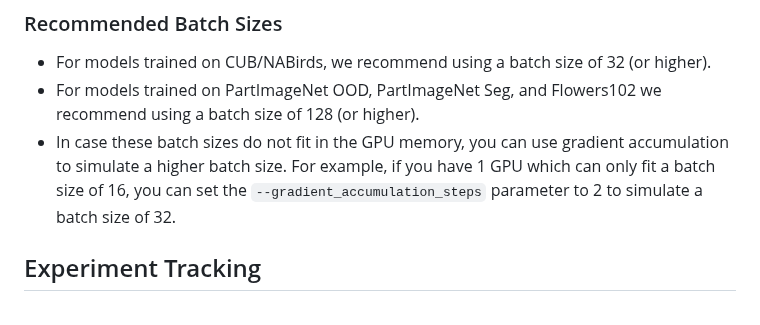
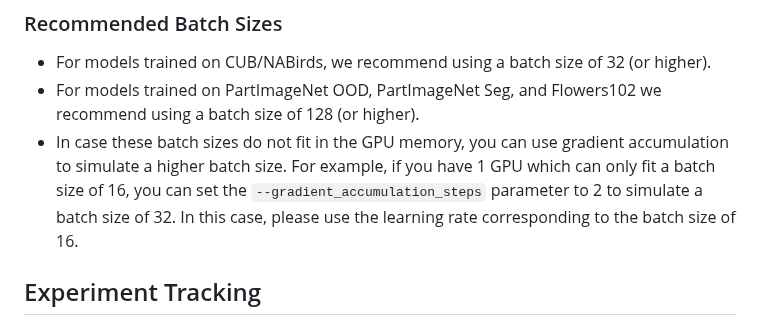
Before and after one commit to ananthu-aniraj/pdiscoformer, a Markdown page: training_instructions.md, the part around the change. GitHub-like rendering.

Commit message:
add recommendation for training with gradient accumulation

```diff
--- a/training_instructions.md
+++ b/training_instructions.md
@@ -16,7 +16,7 @@ The scaling is not implemented in the training script, so you will have to manua
 ### Recommended Batch Sizes
 - For models trained on CUB/NABirds, we recommend using a batch size of 32 (or higher).
 - For models trained on PartImageNet OOD, PartImageNet Seg, and Flowers102 we recommend using a batch size of 128 (or higher).
-- In case these batch sizes do not fit in the GPU memory, you can use gradient accumulation to simulate a higher batch size. For example, if you have 1 GPU which can only fit a batch size of 16, you can set the `--gradient_accumulation_steps` parameter to 2 to simulate a batch size of 32.
+- In case these batch sizes do not fit in the GPU memory, you can use gradient accumulation to simulate a higher batch size. For example, if you have 1 GPU which can only fit a batch size of 16, you can set the `--gradient_accumulation_steps` parameter to 2 to simulate a batch size of 32. In this case, please use the learning rate corresponding to the batch size of 16.
 
 
 ## Experiment Tracking
```
